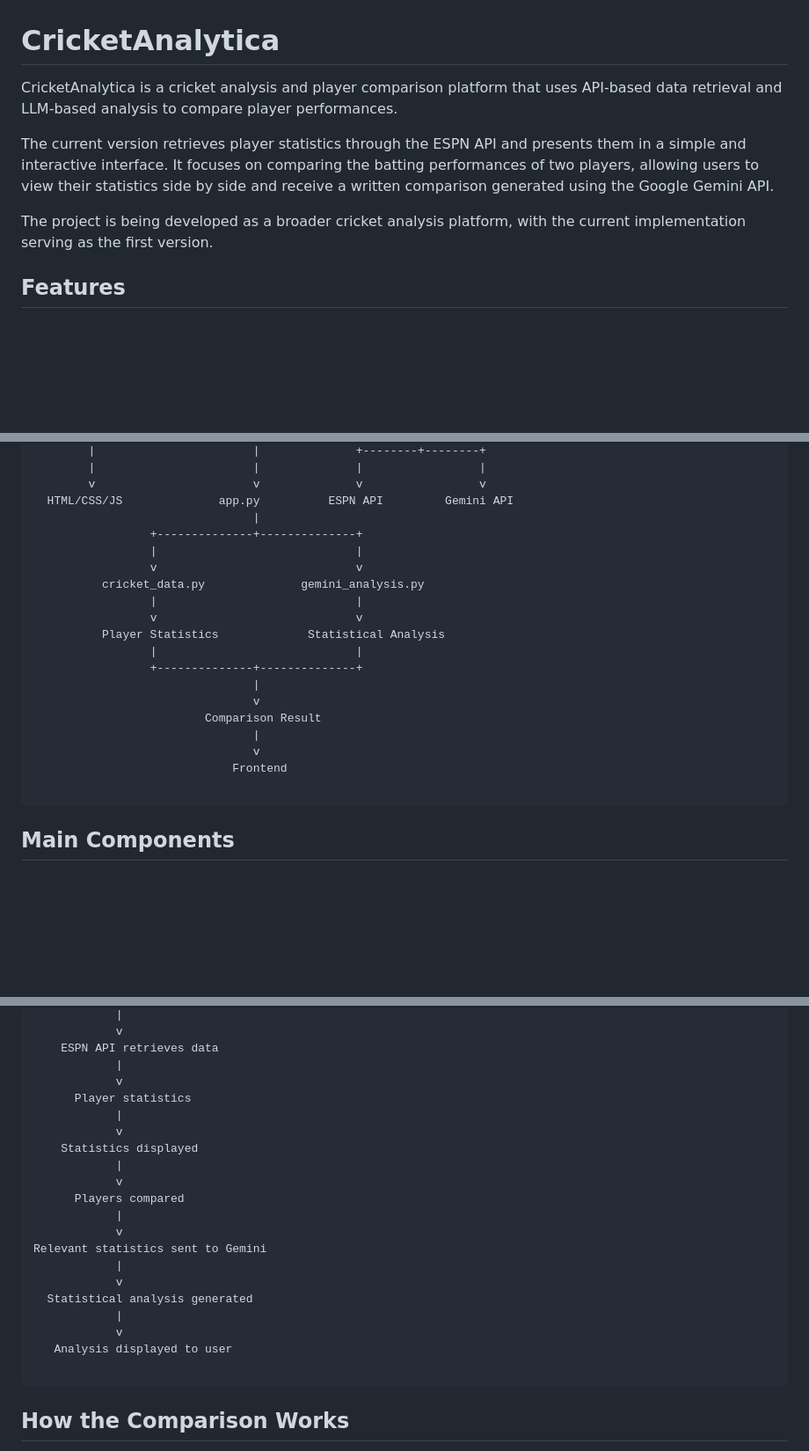
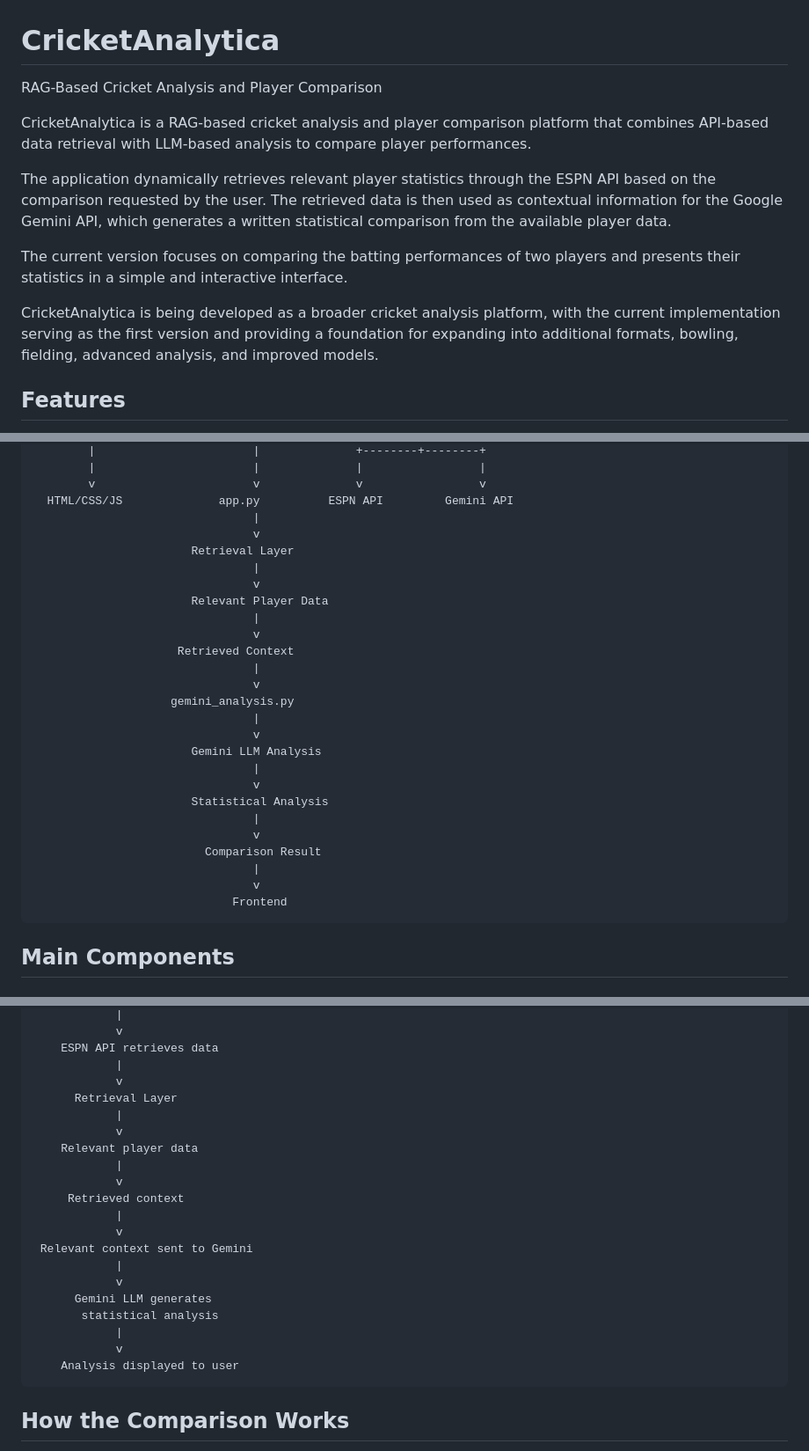
Before and after one commit to JaspreetSingh33/CricketAnalytica, a Markdown page: README.md, 3 parts joined by grey strips. Shown at 88% size. Rendered like a GitHub page; blank space fills up the shorter version.

````diff
--- a/README.md
+++ b/README.md
@@ -1,10 +1,14 @@
 # CricketAnalytica
 
-CricketAnalytica is a cricket analysis and player comparison platform that uses API-based data retrieval and LLM-based analysis to compare player performances.
+RAG-Based Cricket Analysis and Player Comparison
 
-The current version retrieves player statistics through the ESPN API and presents them in a simple and interactive interface. It focuses on comparing the batting performances of two players, allowing users to view their statistics side by side and receive a written comparison generated using the Google Gemini API.
+CricketAnalytica is a RAG-based cricket analysis and player comparison platform that combines API-based data retrieval with LLM-based analysis to compare player performances.
 
-The project is being developed as a broader cricket analysis platform, with the current implementation serving as the first version.
+The application dynamically retrieves relevant player statistics through the ESPN API based on the comparison requested by the user. The retrieved data is then used as contextual information for the Google Gemini API, which generates a written statistical comparison from the available player data.
+
+The current version focuses on comparing the batting performances of two players and presents their statistics in a simple and interactive interface.
+
+CricketAnalytica is being developed as a broader cricket analysis platform, with the current implementation serving as the first version and providing a foundation for expanding into additional formats, bowling, fielding, advanced analysis, and improved models.
 
 ## Features
 
@@ -37,23 +41,31 @@ The system is divided into a frontend, backend, data retrieval layer, and analys
         v                       v              v                 v
   HTML/CSS/JS              app.py          ESPN API         Gemini API
                                 |
-                 +--------------+--------------+
-                 |                             |
-                 v                             v
-          cricket_data.py              gemini_analysis.py
-                 |                             |
-                 v                             v
-          Player Statistics             Statistical Analysis
-                 |                             |
-                 +--------------+--------------+
+                                v
+                       Retrieval Layer
+                                |
+                                v
+                       Relevant Player Data
+                                |
+                                v
+                     Retrieved Context
+                                |
+                                v
+                    gemini_analysis.py
+                                |
+                                v
+                       Gemini LLM Analysis
+                                |
+                                v
+                       Statistical Analysis
                                 |
                                 v
                          Comparison Result
                                 |
                                 v
                              Frontend
+```
 
- ```
 ## Main Components
 
 ### Frontend
@@ -93,24 +105,25 @@ User enters two player names
     ESPN API retrieves data
             |
             v
-      Player statistics
+      Retrieval Layer
             |
             v
-    Statistics displayed
+    Relevant player data
             |
             v
-      Players compared
+     Retrieved context
             |
             v
-Relevant statistics sent to Gemini
+ Relevant context sent to Gemini
             |
             v
-  Statistical analysis generated
+      Gemini LLM generates
+       statistical analysis
             |
             v
-   Analysis displayed to user
+    Analysis displayed to user
+```
 
-```
 ## How the Comparison Works
 
 When the user enters two player names, the application first searches for the players and retrieves their available information and statistics.
````
